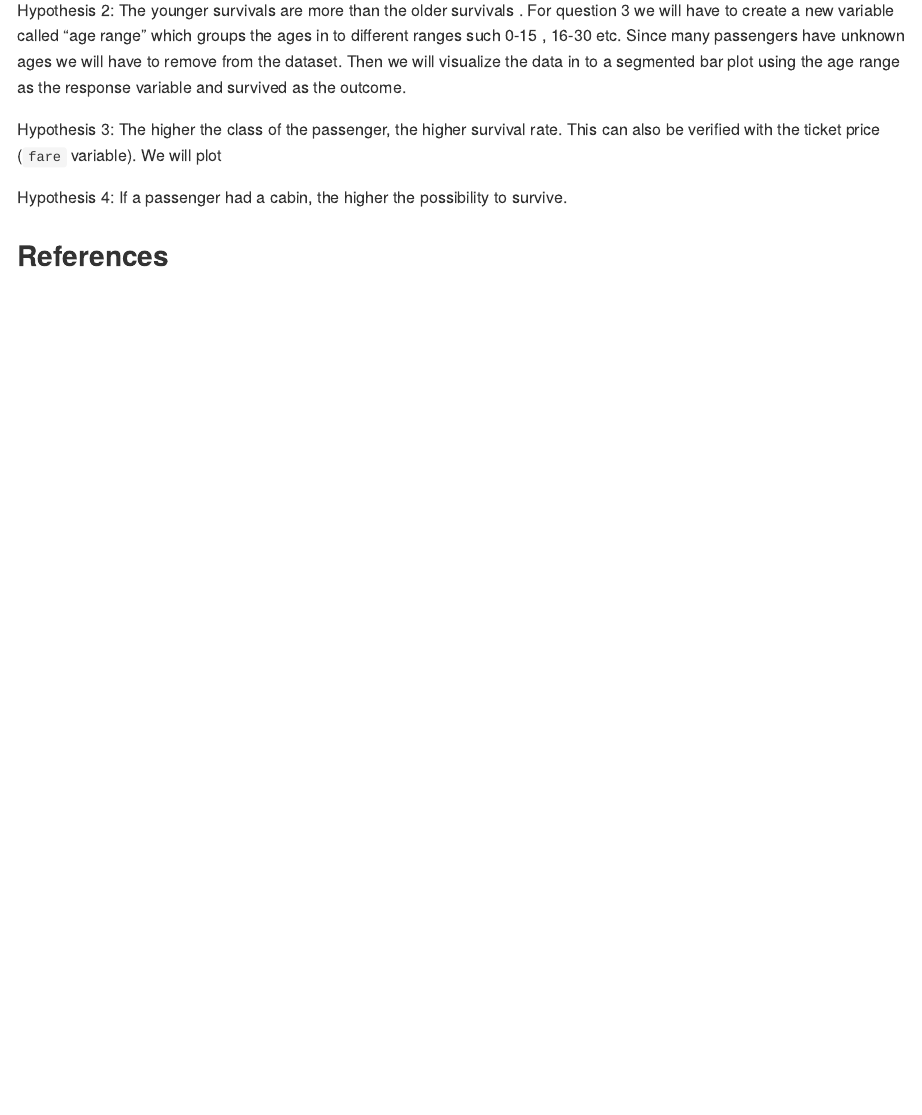
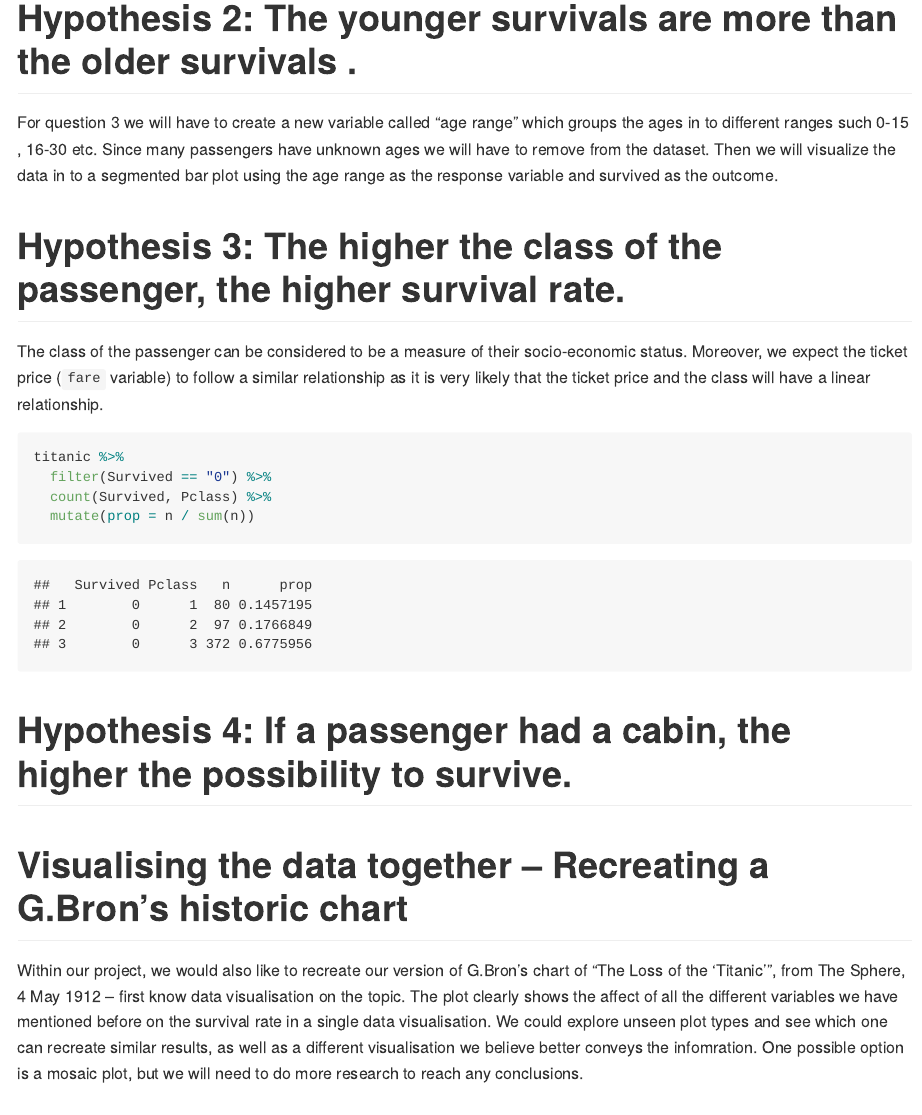
Before and after one commit to ids-s1-21/project-XEMteam, an R Markdown document (proposal/proposal.Rmd): the page in a window 1100 px wide, from 2120 px down before the commit and from 2250 px down after it, so that both start at the same text. Rendered offline with R 4.5, knitr and Pandoc, with nearby package versions.

Commit message:
hypothesis 3 and general plot

````diff
--- a/proposal/proposal.Rmd
+++ b/proposal/proposal.Rmd
@@ -60,12 +60,25 @@ Hypothesis 1: Women have a higher survival rate than men.
 For question 1 we will create a new variable called "survival_rate_gender", using the "survived" column divided by the total number of different gender, as the response variable. We will also use "gender" as predictor variable.
 
-Hypothesis 2: The younger survivals are more than the older survivals  .
+# Hypothesis 2: The younger survivals are more than the older survivals  .
 For question 3 we will have to create a new variable called "age range" which groups the ages in to different ranges such 0-15 , 16-30 etc. Since many passengers have unknown ages we will have to remove from the dataset. Then we will visualize the data in to a segmented bar plot using the age range as the response variable and survived as the outcome.
 
-Hypothesis 3: The higher the class of the passenger, the higher survival rate.
-This can also be verified with the ticket price (`fare` variable). We will plot
+# Hypothesis 3: The higher the class of the passenger, the higher survival rate.
+The class of the passenger can be considered to be a measure of their socio-economic status. Moreover, we expect the ticket price (`fare` variable) to follow a similar relationship as it is very likely that the ticket price and the class will have a linear relationship.
 
-Hypothesis 4: If a passenger had a cabin, the higher the possibility to survive.
+```{r class-survival}
+titanic %>%
+  filter(Survived == "0") %>%
+  count(Survived, Pclass) %>%
+  mutate(prop = n / sum(n))
+```
+
+
+# Hypothesis 4: If a passenger had a cabin, the higher the possibility to survive.
+
+
+
+# Visualising the data together -- Recreating a G.Bron's historic chart
+Within our project, we would also like to recreate our version of G.Bron's chart of “The Loss of the ‘Titanic'”, from The Sphere, 4 May 1912 -- first know data visualisation on the topic. The plot clearly shows the affect of all the different variables we have mentioned before on the survival rate in a single data visualisation. We could explore unseen plot types and see which one can recreate similar results, as well as a different visualisation we believe better conveys the infomration. One possible option is a mosaic plot, but we will need to do more research to reach any conclusions.
 
 
 
````
Also changed, not shown: proposal/proposal.Rmd (2 more changed lines).
